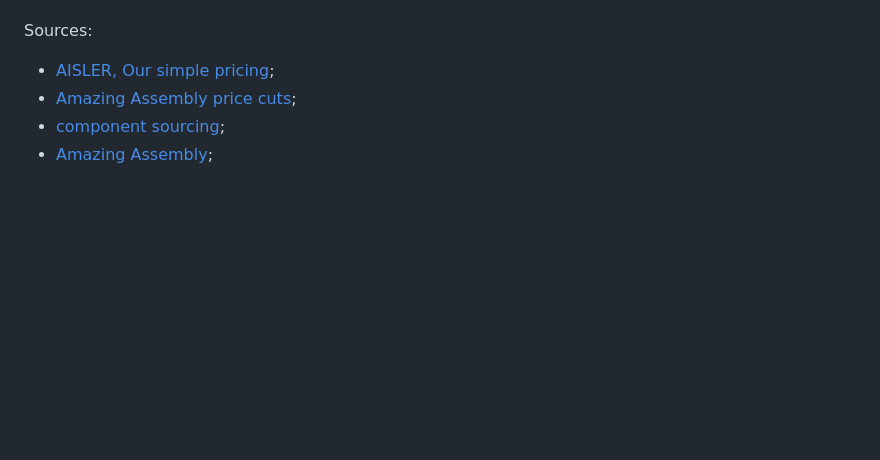
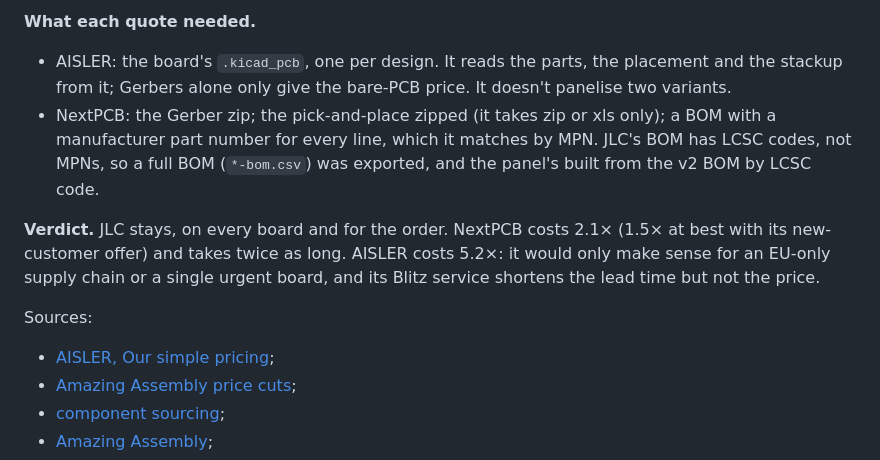
Before and after one commit to kartben/hw-testing-rack, a Markdown page: docs/jlc-parts-audit.md, the part around one of its changes. Rendered like a GitHub page; blank space fills up the shorter version.

```diff
--- a/docs/jlc-parts-audit.md
+++ b/docs/jlc-parts-audit.md
@@ -304,3 +363,14 @@ exact assembly fee, and its panel handling. It needs an AISLER account and the u
+**What each quote needed.**
+- AISLER: the board's `.kicad_pcb`, one per design. It reads the parts, the placement and the stackup
+  from it; Gerbers alone only give the bare-PCB price. It doesn't panelise two variants.
+- NextPCB: the Gerber zip; the pick-and-place zipped (it takes zip or xls only); a BOM with a
+  manufacturer part number for every line, which it matches by MPN. JLC's BOM has LCSC codes, not
+  MPNs, so a full BOM (`*-bom.csv`) was exported, and the panel's built from the v2 BOM by LCSC code.
+
+**Verdict.** JLC stays, on every board and for the order. NextPCB costs 2.1× (1.5× at best with its
+new-customer offer) and takes twice as long. AISLER costs 5.2×: it would only make sense for an
+EU-only supply chain or a single urgent board, and its Blitz service shortens the lead time but not
+the price.
 
 Sources:
 - [AISLER, Our simple pricing](https://community.aisler.net/t/our-simple-pricing/102);
```
Also changed, not shown: other parts of docs/jlc-parts-audit.md (+64 -5 lines).
